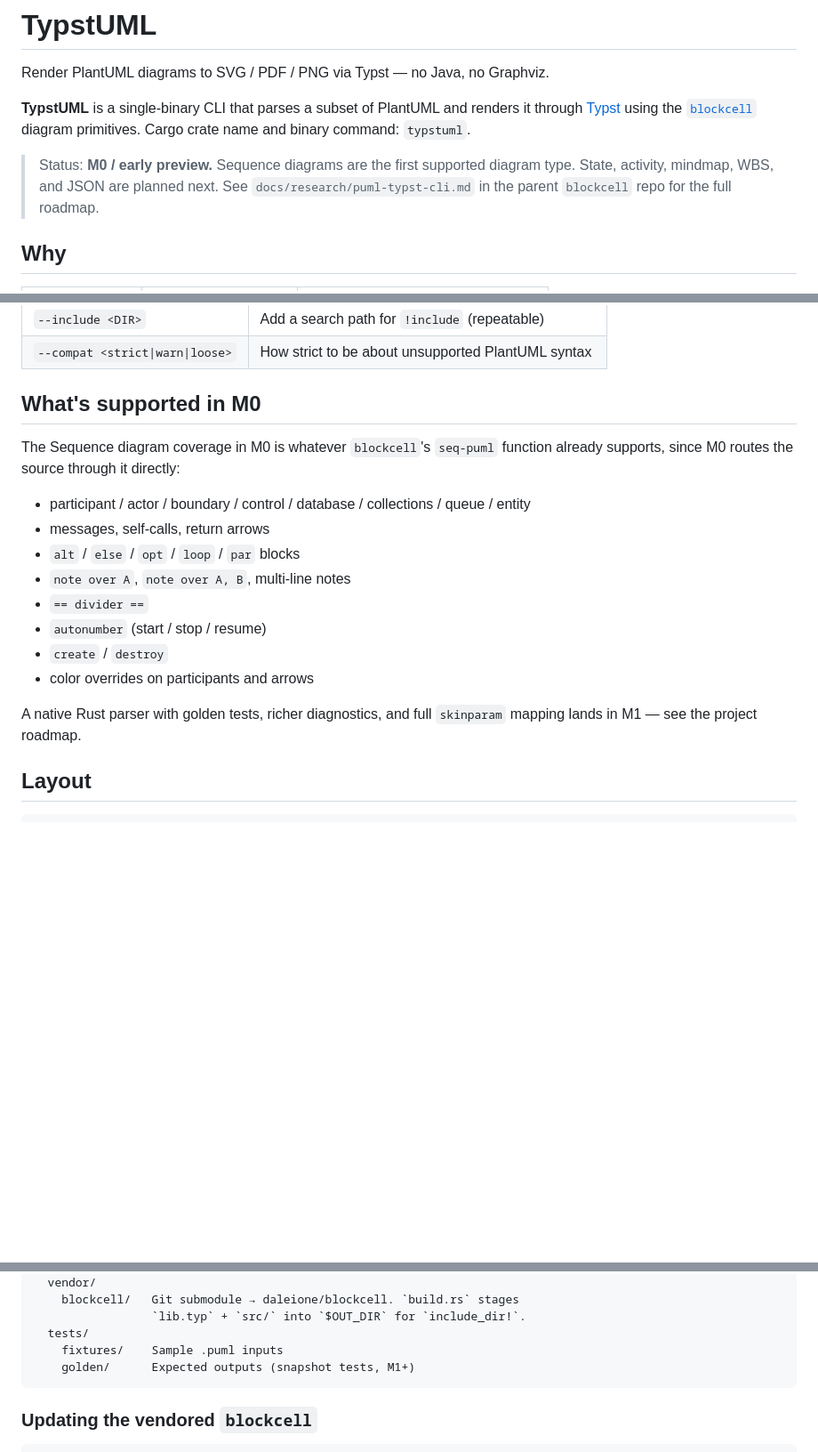
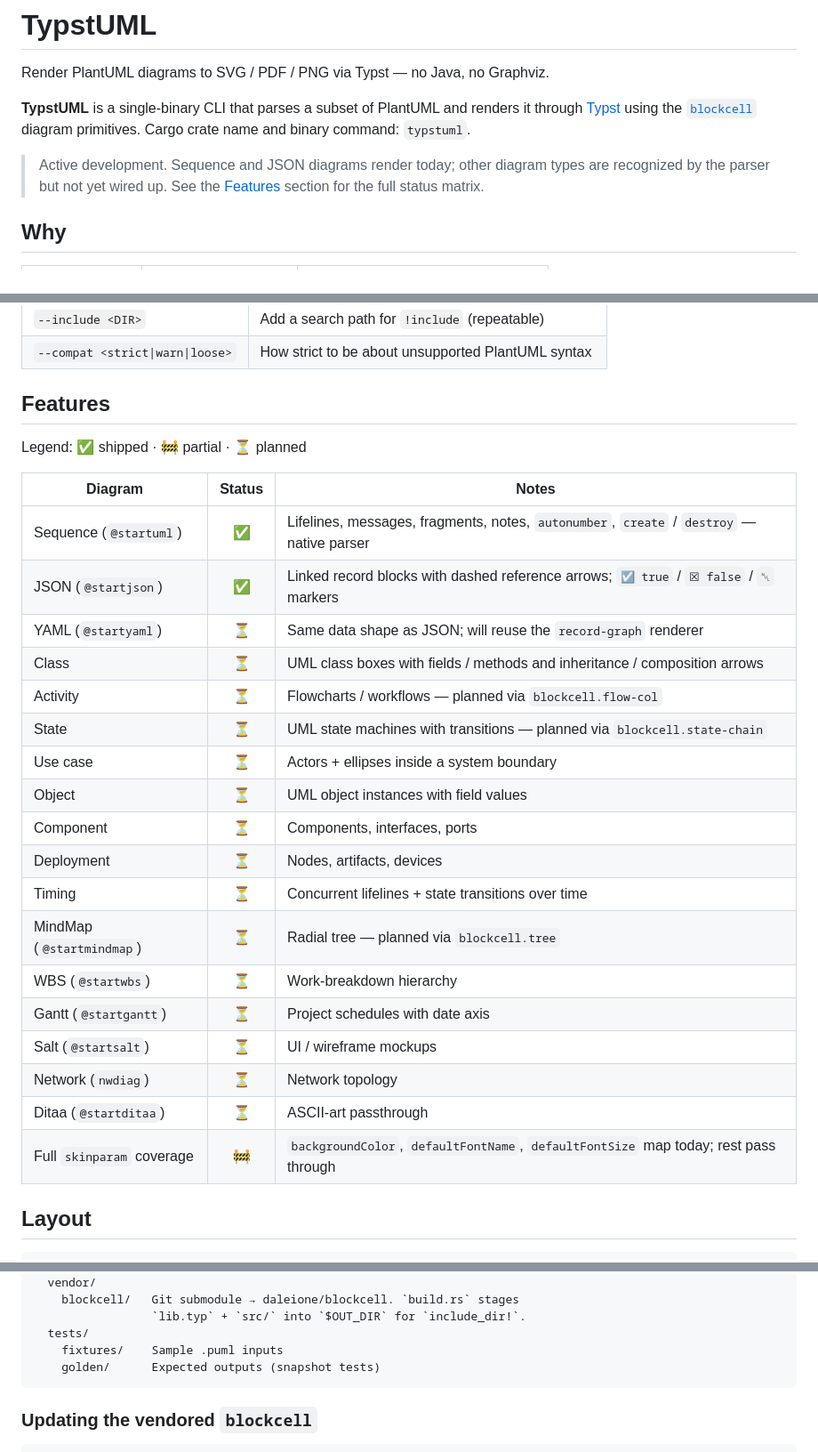
Before and after one commit to daleione/typstuml, a Markdown page: README.md, 3 parts joined by grey strips. Shown at 89% size. Rendered like a GitHub page; blank space fills up the shorter version.

Commit message:
Update README to reflect current feature status and roadmap

````diff
--- a/README.md
+++ b/README.md
@@ -7,10 +7,9 @@ renders it through [Typst](https://typst.app/) using the
 [`blockcell`](https://github.com/daleione/blockcell) diagram primitives.
 Cargo crate name and binary command: `typstuml`.
 
-> Status: **M0 / early preview.** Sequence diagrams are the first supported
-> diagram type. State, activity, mindmap, WBS, and JSON are planned next.
-> See `docs/research/puml-typst-cli.md` in the parent `blockcell` repo for the
-> full roadmap.
+> Active development. Sequence and JSON diagrams render today; other
+> diagram types are recognized by the parser but not yet wired up. See
+> the [Features](#features) section for the full status matrix.
 
 ## Why
 
@@ -68,22 +65,30 @@ typstuml --emit-typst examples/hello.puml
 | `--include <DIR>`                 | Add a search path for `!include` (repeatable)         |
 | `--compat <strict\|warn\|loose>`  | How strict to be about unsupported PlantUML syntax    |
 
-## What's supported in M0
+## Features
 
-The Sequence diagram coverage in M0 is whatever `blockcell`'s `seq-puml`
-function already supports, since M0 routes the source through it directly:
+Legend: ✅ shipped · 🚧 partial · ⏳ planned
 
-- participant / actor / boundary / control / database / collections / queue / entity
-- messages, self-calls, return arrows
-- `alt` / `else` / `opt` / `loop` / `par` blocks
-- `note over A`, `note over A, B`, multi-line notes
-- `== divider ==`
-- `autonumber` (start / stop / resume)
-- `create` / `destroy`
-- color overrides on participants and arrows
-
-A native Rust parser with golden tests, richer diagnostics, and full
-`skinparam` mapping lands in M1 — see the project roadmap.
+| Diagram                       | Status | Notes                                                                                   |
+| ----------------------------- | :----: | --------------------------------------------------------------------------------------- |
+| Sequence (`@startuml`)        |   ✅   | Lifelines, messages, fragments, notes, `autonumber`, `create` / `destroy` — native parser |
+| JSON (`@startjson`)           |   ✅   | Linked record blocks with dashed reference arrows; `☑ true` / `☒ false` / `␀` markers   |
+| YAML (`@startyaml`)           |   ⏳   | Same data shape as JSON; will reuse the `record-graph` renderer                         |
+| Class                         |   ⏳   | UML class boxes with fields / methods and inheritance / composition arrows              |
+| Activity                      |   ⏳   | Flowcharts / workflows — planned via `blockcell.flow-col`                               |
+| State                         |   ⏳   | UML state machines with transitions — planned via `blockcell.state-chain`               |
+| Use case                      |   ⏳   | Actors + ellipses inside a system boundary                                              |
+| Object                        |   ⏳   | UML object instances with field values                                                  |
+| Component                     |   ⏳   | Components, interfaces, ports                                                           |
+| Deployment                    |   ⏳   | Nodes, artifacts, devices                                                               |
+| Timing                        |   ⏳   | Concurrent lifelines + state transitions over time                                      |
+| MindMap (`@startmindmap`)     |   ⏳   | Radial tree — planned via `blockcell.tree`                                              |
+| WBS (`@startwbs`)             |   ⏳   | Work-breakdown hierarchy                                                                |
+| Gantt (`@startgantt`)         |   ⏳   | Project schedules with date axis                                                        |
+| Salt (`@startsalt`)           |   ⏳   | UI / wireframe mockups                                                                  |
+| Network (`nwdiag`)            |   ⏳   | Network topology                                                                        |
+| Ditaa (`@startditaa`)         |   ⏳   | ASCII-art passthrough                                                                   |
+| Full `skinparam` coverage     |   🚧   | `backgroundColor`, `defaultFontName`, `defaultFontSize` map today; rest pass through    |
 
 ## Layout
 
@@ -101,7 +106,7 @@ TypstUML/
                  `lib.typ` + `src/` into `$OUT_DIR` for `include_dir!`.
   tests/
     fixtures/    Sample .puml inputs
-    golden/      Expected outputs (snapshot tests, M1+)
+    golden/      Expected outputs (snapshot tests)
 ```
 
 ### Updating the vendored `blockcell`
````
Also changed, not shown: other parts of README.md (+0 -2 lines).
